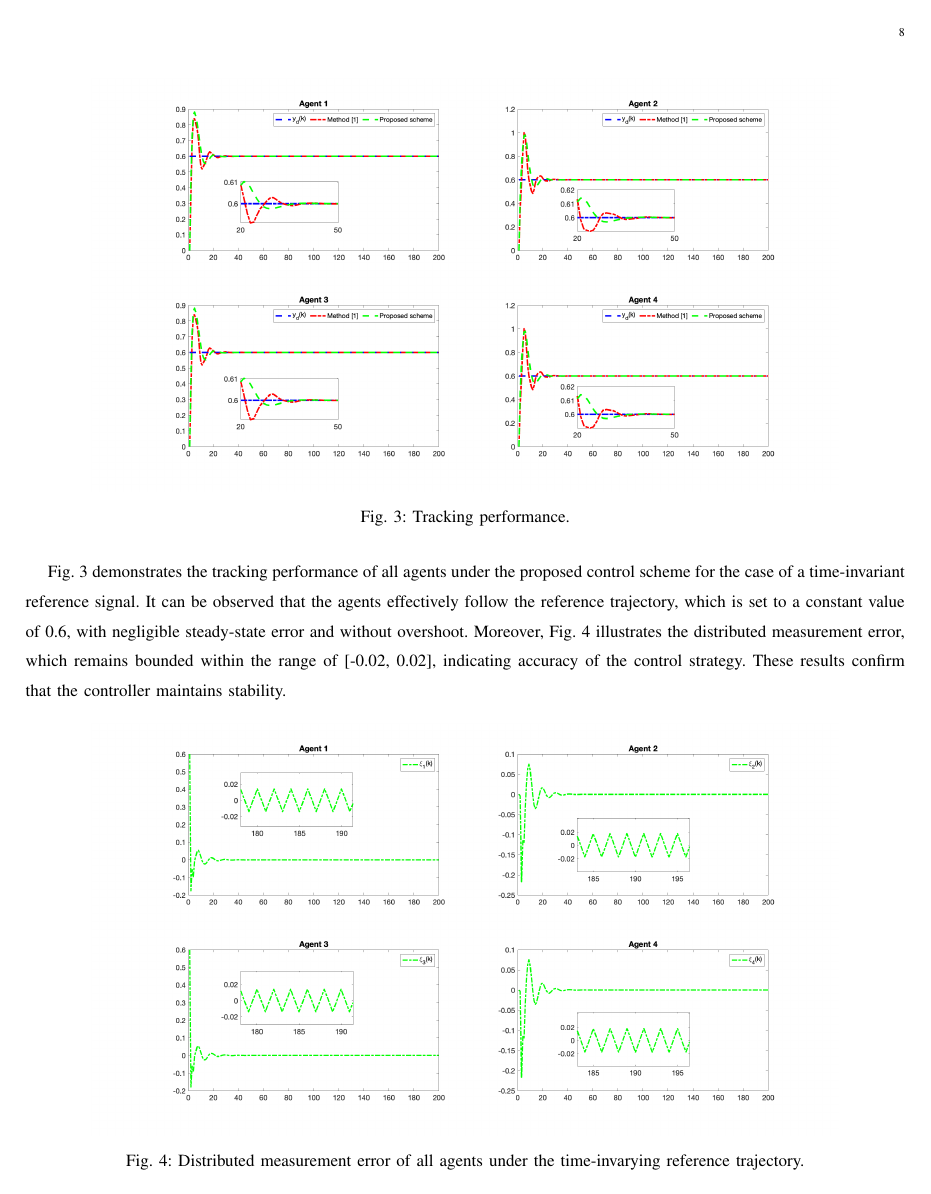
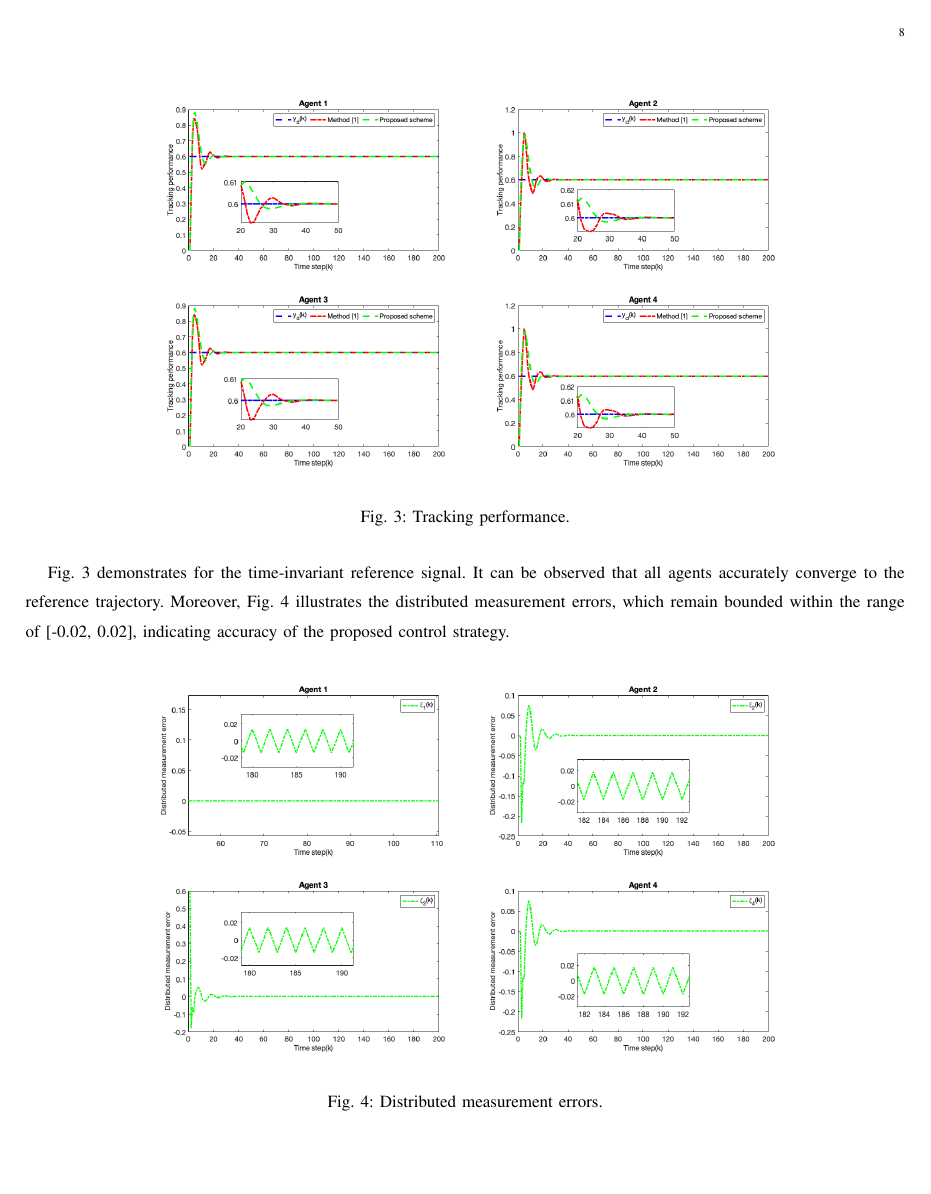
Before and after one commit to TonyBimenyi/First-Paper, a LaTeX paper (mfasmc.tex): page 8 of 14. Compiled offline with pdfLaTeX.

Commit message:
changed figures

```diff
--- a/mfasmc.tex
+++ b/mfasmc.tex
@@ -416,14 +416,12 @@ Example 1: In this example, the reference trajectory is time-invariant value sig
 \end{figure}
 
 
-Fig.~\ref{fig:tracking_inv} demonstrates the tracking performance of all agents under the proposed control scheme for the case of a time-invariant reference signal. It can be observed that the agents effectively follow the reference trajectory, which is set to a constant value of 0.6, with negligible steady-state error and without overshoot.
-Moreover, Fig.~\ref{fig:error_inv} illustrates the distributed measurement error, which remains bounded within the range of [-0.02, 0.02], indicating accuracy of the control strategy. These results confirm that the controller maintains stability.
-
+Fig.~\ref{fig:tracking_inv} demonstrates for the time-invariant reference signal. It can be observed that all agents accurately converge to the reference trajectory. Moreover, Fig.~\ref{fig:error_inv} illustrates the distributed measurement errors, which remain bounded within the range of [-0.02, 0.02], indicating accuracy of the proposed control strategy.
 
 \begin{figure}[H]
     \centering
     \includegraphics[width=0.85\textwidth]{inv_error.png}
-    \caption{Distributed measurement error of all agents under the time-invarying reference trajectory.}
+    \caption{Distributed measurement errors.}
     \label{fig:error_inv} % Label for referencing the figure
 \end{figure}
 
```
Also changed, not shown: inv_error.png, inv_tracking.png, mfasmc.pdf, var_error.png, var_tracking.png, mfasmc.tex (2 more changed lines), 4 other files.
